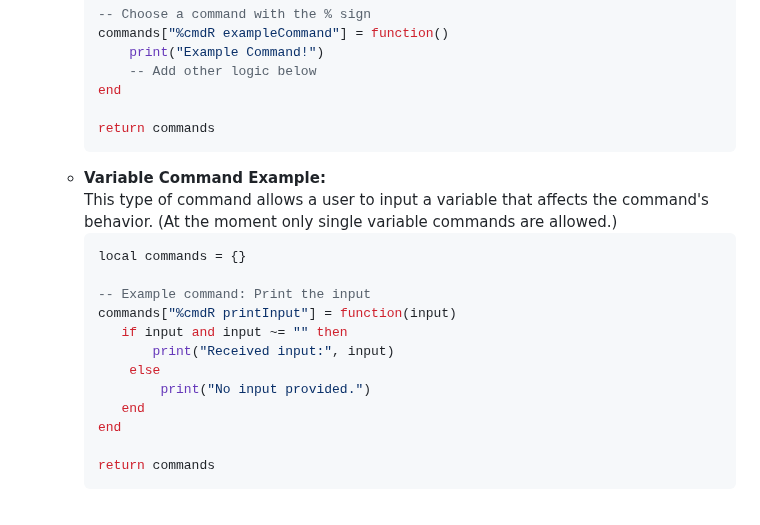
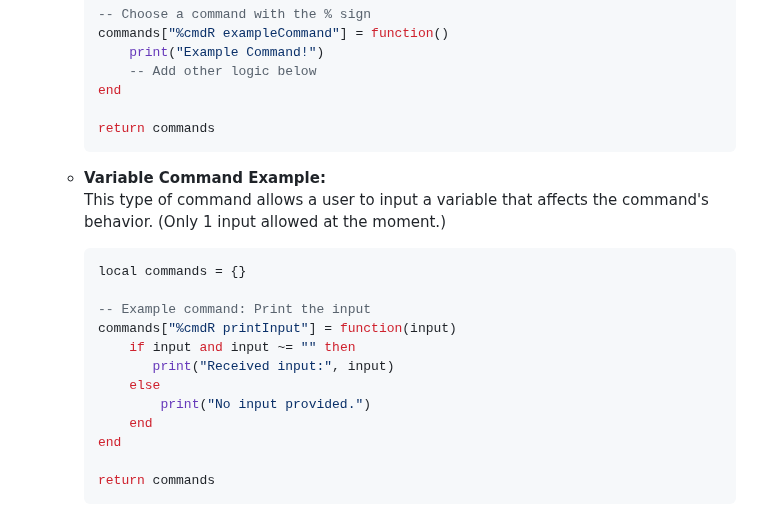
Before and after one commit to MNHost/Docks, a Markdown page: markdown/Create Commands.md, the part around the change. GitHub-like rendering.

````diff
--- a/markdown/Create Commands.md
+++ b/markdown/Create Commands.md
@@ -56,18 +56,20 @@ There are two ways to create custom commands. Please follow the steps below:
 
      return commands
      ```
+
    - **Variable Command Example:**
-     This type of command allows a user to input a variable that affects the command's behavior. (At the moment only single variable commands are allowed.)<br>
+     This type of command allows a user to input a variable that affects the command's behavior. (Only 1 input allowed at the moment.)
+
      ```lua
      local commands = {}
 
      -- Example command: Print the input
      commands["%cmdR printInput"] = function(input)
-        if input and input ~= "" then
+         if input and input ~= "" then
             print("Received input:", input)
          else
              print("No input provided.")
-        end
+         end
      end
 
      return commands
````
